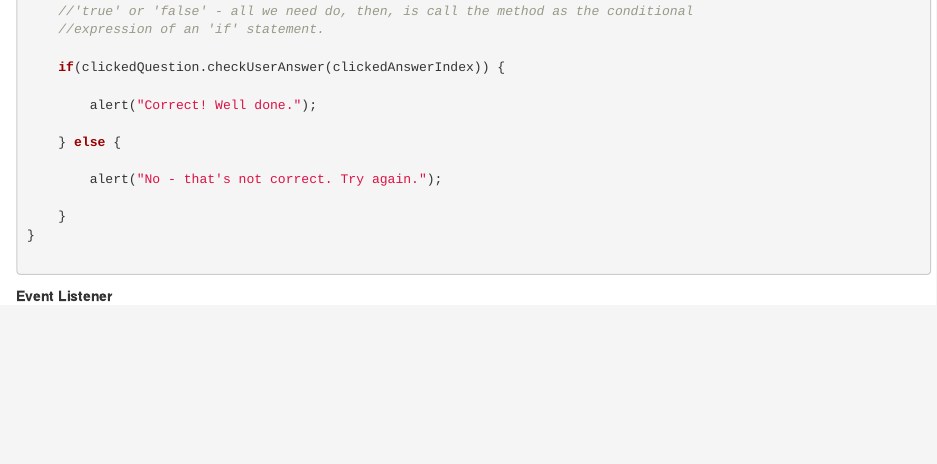
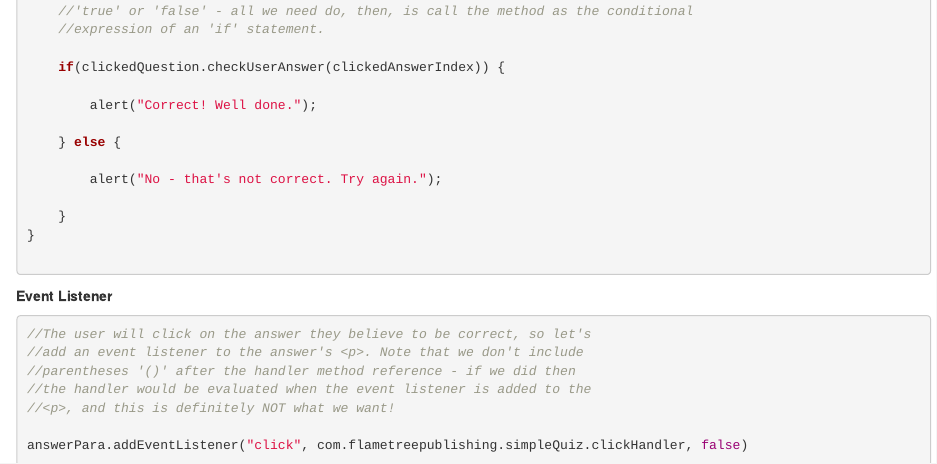
Before and after one commit to cnordenlow/Tutorials, an R Markdown document (05-HTML_CSS_JS.RMD): the page in a window 1100 px wide, from 7120 px down. Rendered offline with R 4.5, knitr and Pandoc, with nearby package versions; drawn as R Markdown's standard HTML page in place of the format the file asks for.

Commit message:
Update 05-HTML_CSS_JS.RMD

````diff
--- a/05-HTML_CSS_JS.RMD
+++ b/05-HTML_CSS_JS.RMD
@@ -509,3 +509,13 @@ com.flametreepublishing.SimpleQuiz.prototype.clickHandler = function(e) {
 ```
 
 **Event Listener**
+
+```js
+//The user will click on the answer they believe to be correct, so let's
+//add an event listener to the answer's <p>. Note that we don't include
+//parentheses '()' after the handler method reference - if we did then
+//the handler would be evaluated when the event listener is added to the
+//<p>, and this is definitely NOT what we want!
+
+answerPara.addEventListener("click", com.flametreepublishing.simpleQuiz.clickHandler, false)
+```
````
